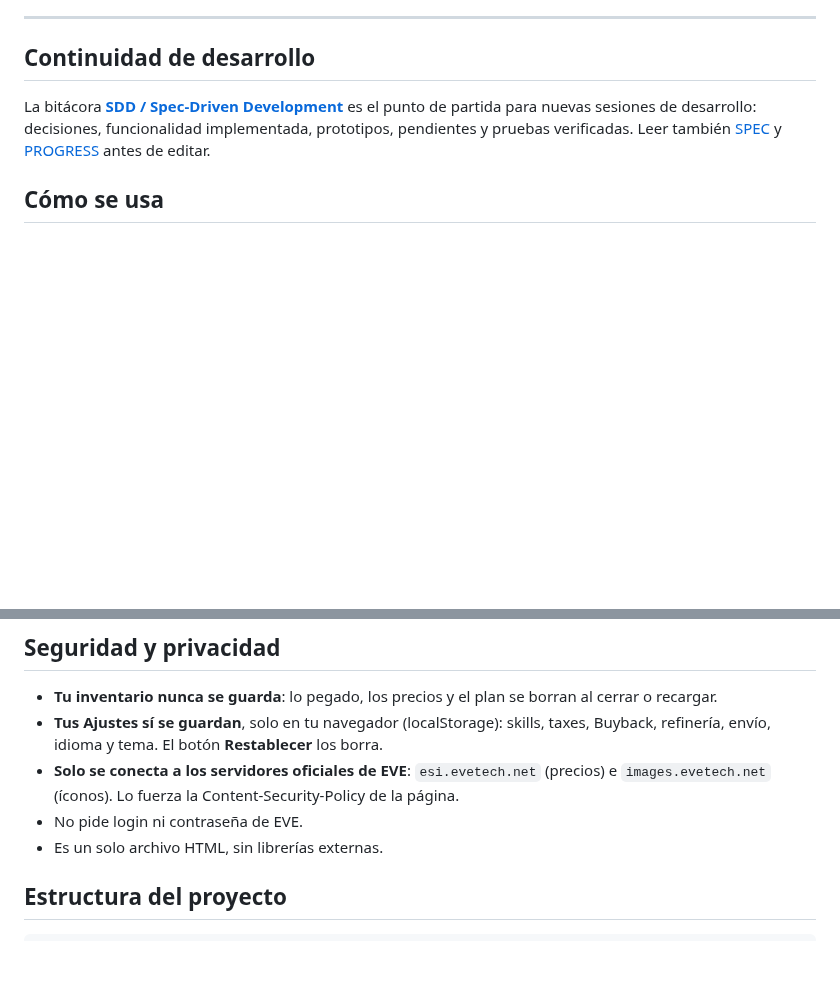
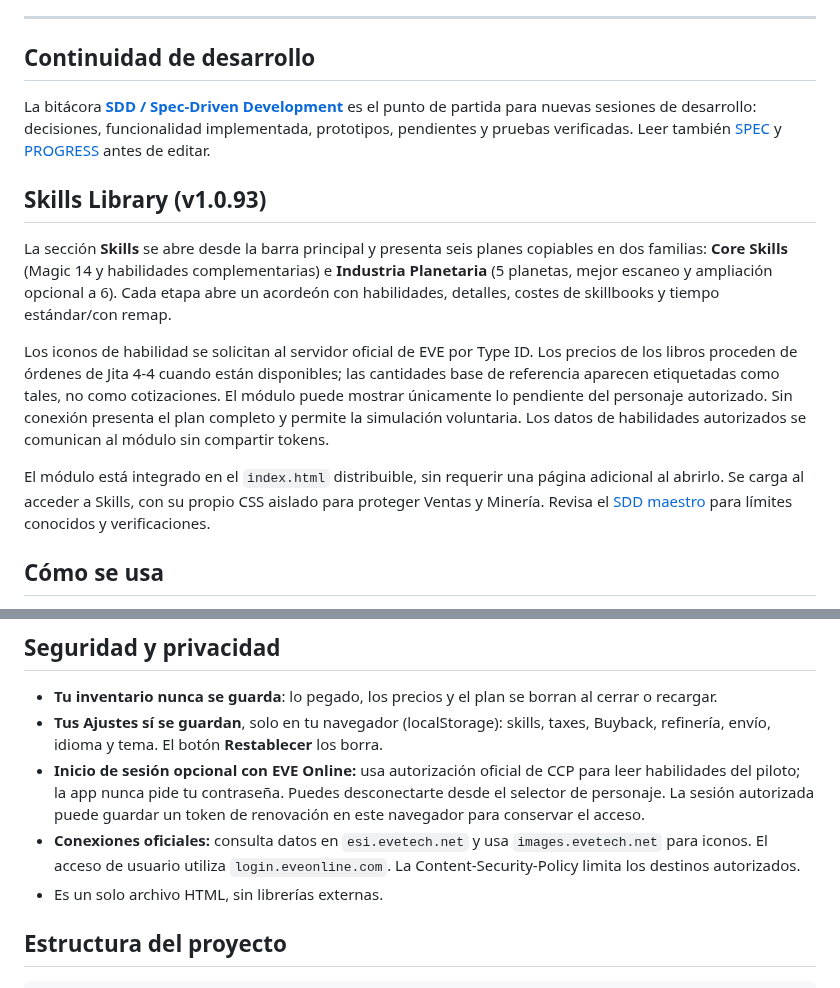
Before and after one commit to Fikolasty/gestor-ventas-eve, a Markdown page: README.md, 2 parts joined by grey strips. Rendered like a GitHub page; blank space fills up the shorter version.

Commit message:
[ChatGPT] Document Skills Library and clarify optional pilot login

```diff
--- a/README.md
+++ b/README.md
@@ -13,6 +13,14 @@ Descuenta los taxes, el Broker y el envío con SIGMA Freight.
 ## Continuidad de desarrollo
 
 La bitácora **[SDD / Spec-Driven Development](docs/SDD.md)** es el punto de partida para nuevas sesiones de desarrollo: decisiones, funcionalidad implementada, prototipos, pendientes y pruebas verificadas. Leer también [SPEC](docs/SPEC.md) y [PROGRESS](docs/PROGRESS.md) antes de editar.
+
+## Skills Library (v1.0.93)
+
+La sección **Skills** se abre desde la barra principal y presenta seis planes copiables en dos familias: **Core Skills** (Magic 14 y habilidades complementarias) e **Industria Planetaria** (5 planetas, mejor escaneo y ampliación opcional a 6). Cada etapa abre un acordeón con habilidades, detalles, costes de skillbooks y tiempo estándar/con remap.
+
+Los iconos de habilidad se solicitan al servidor oficial de EVE por Type ID. Los precios de los libros proceden de órdenes de Jita 4-4 cuando están disponibles; las cantidades base de referencia aparecen etiquetadas como tales, no como cotizaciones. El módulo puede mostrar únicamente lo pendiente del personaje autorizado. Sin conexión presenta el plan completo y permite la simulación voluntaria. Los datos de habilidades autorizados se comunican al módulo sin compartir tokens.
+
+El módulo está integrado en el `index.html` distribuible, sin requerir una página adicional al abrirlo. Se carga al acceder a Skills, con su propio CSS aislado para proteger Ventas y Minería. Revisa el [SDD maestro](docs/SDD.md) para límites conocidos y verificaciones.
 
 ## Cómo se usa
 
@@ -56,8 +64,8 @@ La versión 1.0.84 integra validación sintáctica y construcción automática d
 
 - **Tu inventario nunca se guarda**: lo pegado, los precios y el plan se borran al cerrar o recargar.
 - **Tus Ajustes sí se guardan**, solo en tu navegador (localStorage): skills, taxes, Buyback, refinería, envío, idioma y tema. El botón **Restablecer** los borra.
-- **Solo se conecta a los servidores oficiales de EVE**: `esi.evetech.net` (precios) e `images.evetech.net` (íconos). Lo fuerza la Content-Security-Policy de la página.
-- No pide login ni contraseña de EVE.
+- **Inicio de sesión opcional con EVE Online:** usa autorización oficial de CCP para leer habilidades del piloto; la app nunca pide tu contraseña. Puedes desconectarte desde el selector de personaje. La sesión autorizada puede guardar un token de renovación en este navegador para conservar el acceso.
+- **Conexiones oficiales:** consulta datos en `esi.evetech.net` y usa `images.evetech.net` para iconos. El acceso de usuario utiliza `login.eveonline.com`. La Content-Security-Policy limita los destinos autorizados.
 - Es un solo archivo HTML, sin librerías externas.
 
 ## Estructura del proyecto
```
